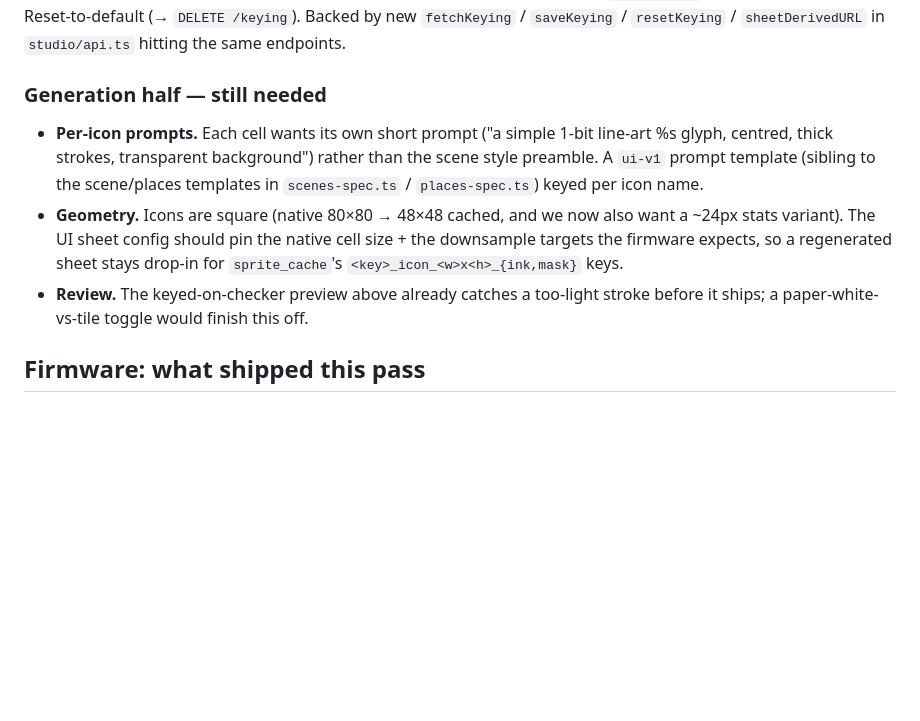
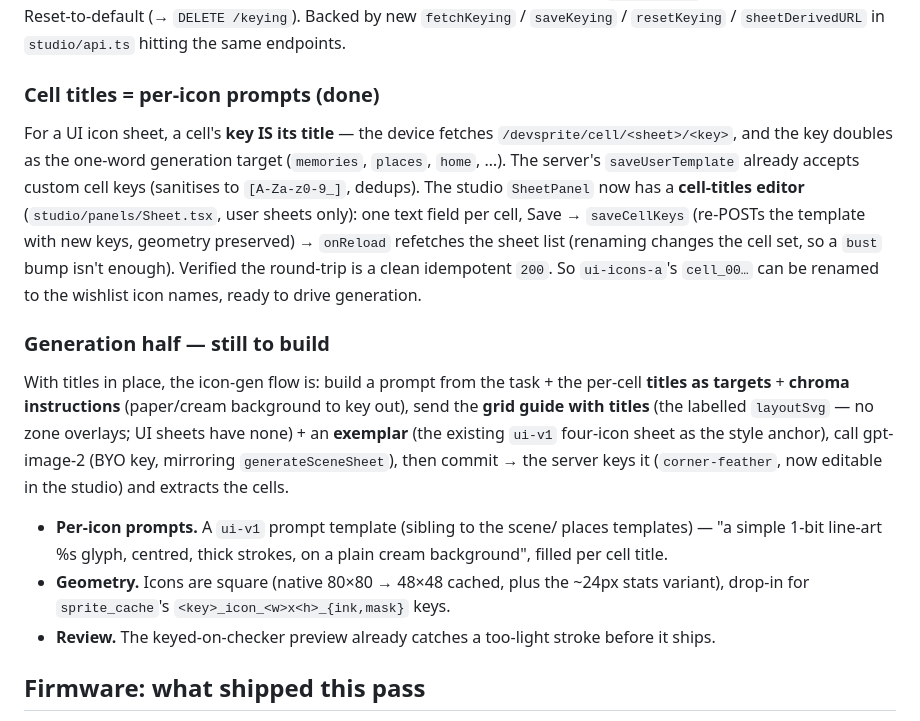
Before and after one commit to christopherdebeer/mochi-esp, a Markdown page: design/30-ui-sprites-menu-stats.md, the part around the change. Rendered like a GitHub page; blank space fills up the shorter version.

Commit message:
design/30: editable cell titles in the studio Sheet panel
Studio (c15r/mochi-device, deployed live): a cell's key is its title —
device fetch path + (for UI icon sheets) the one-word generation target.
SheetPanel gains a cell-titles editor (user sheets only): one field per
cell, Save -> saveCellKeys re-POSTs the template with new keys (server
sanitises [A-Za-z0-9_] + dedups, geometry preserved) -> onReload refetches
the sheet list since renaming changes the cell set. New api.ts helpers
fetchSheetTemplate + saveCellKeys; App wires onReload=load().

Verified: Sheet.tsx/App.tsx transpile (200) and the template round-trip
is a clean idempotent 200 against ui-icons-a.

So ui-icons-a's cell_00… can be renamed to the wishlist icon names. Next:
icon generation (titles-as-targets prompt + chroma instructions + labelled
grid guide + ui-v1 exemplar) — spec in design/30.

https://claude.ai/code/session_01QANg8ev6x1YtwMSNwKb4zs

```diff
--- a/design/30-ui-sprites-menu-stats.md
+++ b/design/30-ui-sprites-menu-stats.md
@@ -78,21 +78,38 @@ re-derives) and Reset-to-default (→ `DELETE /keying`). Backed by new
 `fetchKeying` / `saveKeying` / `resetKeying` / `sheetDerivedURL` in
 `studio/api.ts` hitting the same endpoints.
 
-### Generation half — still needed
+### Cell titles = per-icon prompts (done)
 
-- **Per-icon prompts.** Each cell wants its own short prompt ("a simple
-  1-bit line-art %s glyph, centred, thick strokes, transparent
-  background") rather than the scene style preamble. A `ui-v1` prompt
-  template (sibling to the scene/places templates in `scenes-spec.ts` /
-  `places-spec.ts`) keyed per icon name.
-- **Geometry.** Icons are square (native 80×80 → 48×48 cached, and we now
-  also want a ~24px stats variant). The UI sheet config should pin the
-  native cell size + the downsample targets the firmware expects, so a
-  regenerated sheet stays drop-in for `sprite_cache`'s
+For a UI icon sheet, a cell's **key IS its title** — the device fetches
+`/devsprite/cell/<sheet>/<key>`, and the key doubles as the one-word
+generation target (`memories`, `places`, `home`, …). The server's
+`saveUserTemplate` already accepts custom cell keys (sanitises to
+`[A-Za-z0-9_]`, dedups). The studio `SheetPanel` now has a **cell-titles
+editor** (`studio/panels/Sheet.tsx`, user sheets only): one text field per
+cell, Save → `saveCellKeys` (re-POSTs the template with new keys, geometry
+preserved) → `onReload` refetches the sheet list (renaming changes the
+cell set, so a `bust` bump isn't enough). Verified the round-trip is a
+clean idempotent `200`. So `ui-icons-a`'s `cell_00…` can be renamed to the
+wishlist icon names, ready to drive generation.
+
+### Generation half — still to build
+
+With titles in place, the icon-gen flow is: build a prompt from the task +
+the per-cell **titles as targets** + **chroma instructions** (paper/cream
+background to key out), send the **grid guide with titles** (the labelled
+`layoutSvg` — no zone overlays; UI sheets have none) + an **exemplar**
+(the existing `ui-v1` four-icon sheet as the style anchor), call gpt-image-2
+(BYO key, mirroring `generateSceneSheet`), then commit → the server keys it
+(`corner-feather`, now editable in the studio) and extracts the cells.
+
+- **Per-icon prompts.** A `ui-v1` prompt template (sibling to the scene/
+  places templates) — "a simple 1-bit line-art %s glyph, centred, thick
+  strokes, on a plain cream background", filled per cell title.
+- **Geometry.** Icons are square (native 80×80 → 48×48 cached, plus the
+  ~24px stats variant), drop-in for `sprite_cache`'s
   `<key>_icon_<w>x<h>_{ink,mask}` keys.
-- **Review.** The keyed-on-checker preview above already catches a
-  too-light stroke before it ships; a paper-white-vs-tile toggle would
-  finish this off.
+- **Review.** The keyed-on-checker preview already catches a too-light
+  stroke before it ships.
 
 ## Firmware: what shipped this pass
 
```
